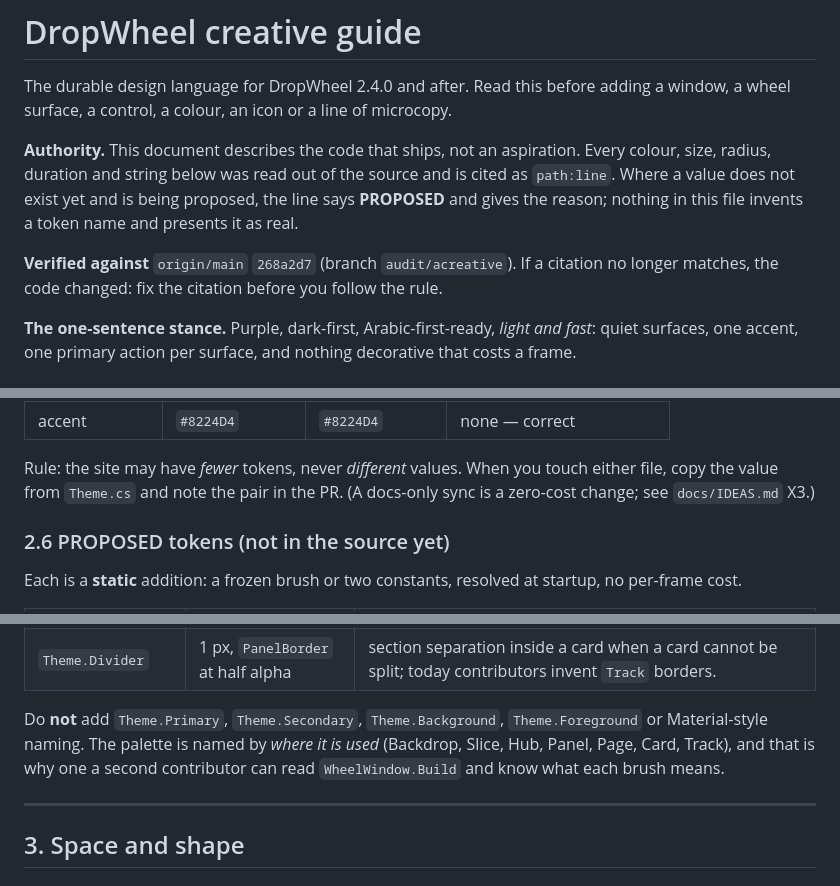
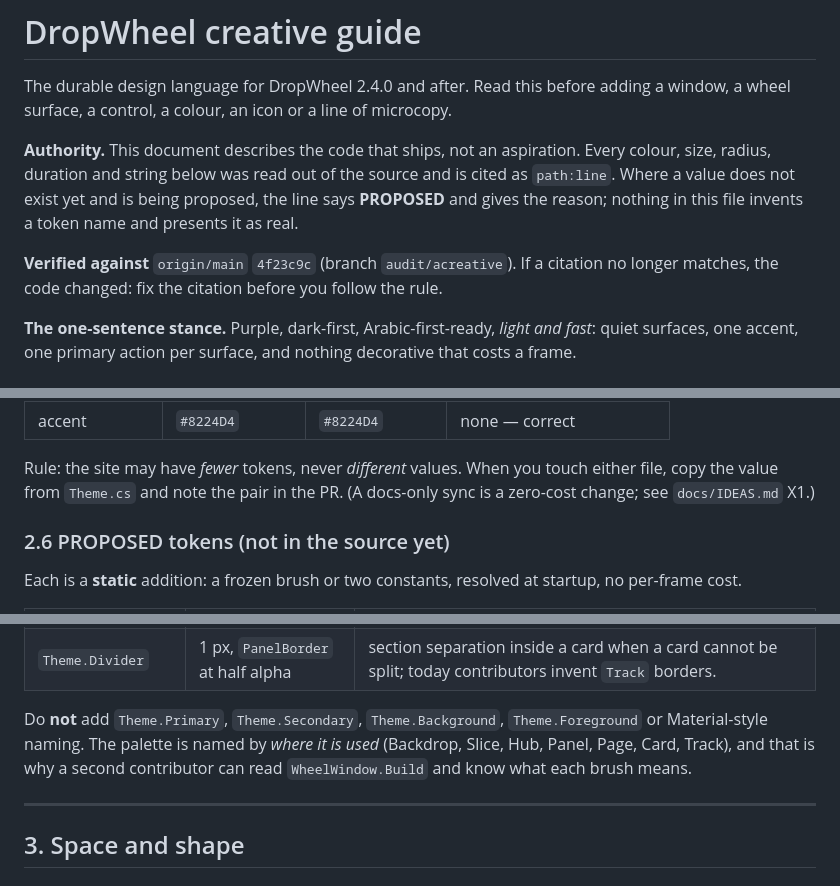
Before and after one commit to Faisaldhd/dropwheel, a Markdown page: docs/CREATIVE-GUIDE.md, 3 parts joined by grey strips. Drawn GitHub-style.

```diff
--- a/docs/CREATIVE-GUIDE.md
+++ b/docs/CREATIVE-GUIDE.md
@@ -8,7 +8,7 @@ duration and string below was read out of the source and is cited as `path:line`
 exist yet and is being proposed, the line says **PROPOSED** and gives the reason; nothing in this file
 invents a token name and presents it as real.
 
-**Verified against** `origin/main` `268a2d7` (branch `audit/acreative`). If a citation no longer matches,
+**Verified against** `origin/main` `4f23c9c` (branch `audit/acreative`). If a citation no longer matches,
 the code changed: fix the citation before you follow the rule.
 
 **The one-sentence stance.** Purple, dark-first, Arabic-first-ready, *light and fast*: quiet surfaces, one
@@ -148,7 +148,7 @@ rather than glance at.
 
 Rule: the site may have *fewer* tokens, never *different* values. When you touch either file, copy the
 value from `Theme.cs` and note the pair in the PR. (A docs-only sync is a zero-cost change; see
-`docs/IDEAS.md` X3.)
+`docs/IDEAS.md` X1.)
 
 ### 2.6 PROPOSED tokens (not in the source yet)
 
@@ -163,7 +163,7 @@ Each is a **static** addition: a frozen brush or two constants, resolved at star
 
 Do **not** add `Theme.Primary`, `Theme.Secondary`, `Theme.Background`, `Theme.Foreground` or Material-style
 naming. The palette is named by *where it is used* (Backdrop, Slice, Hub, Panel, Page, Card, Track), and that
-is why one a second contributor can read `WheelWindow.Build` and know what each brush means.
+is why a second contributor can read `WheelWindow.Build` and know what each brush means.
 
 ---
 
```
Also changed, not shown: other parts of docs/CREATIVE-GUIDE.md (+13 -12 lines).
